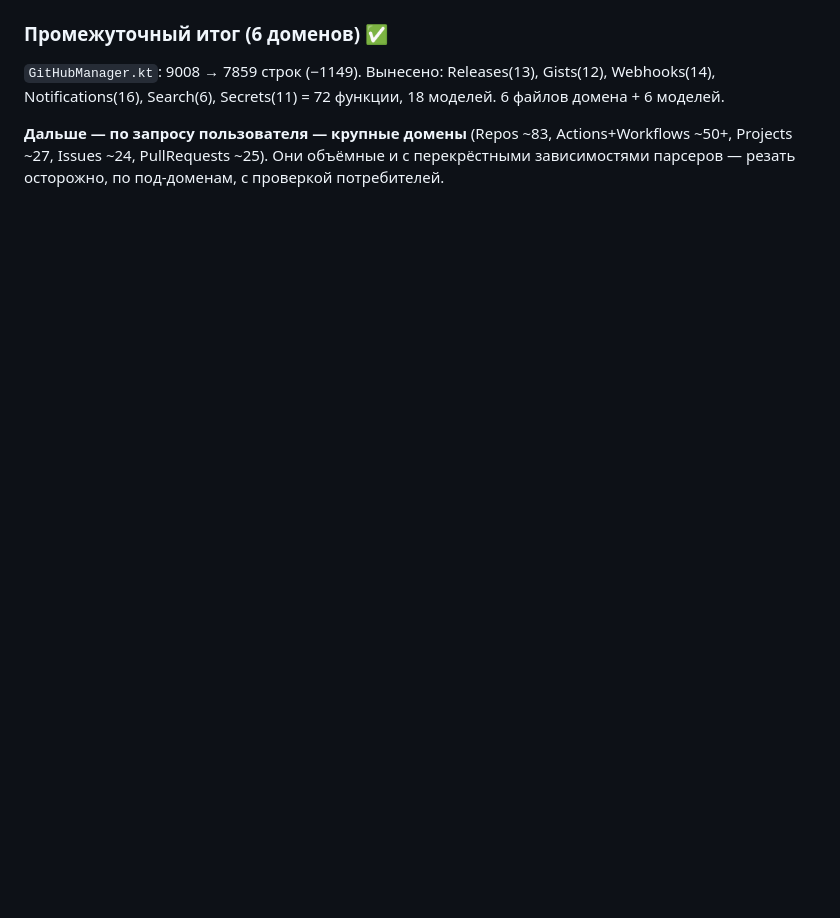
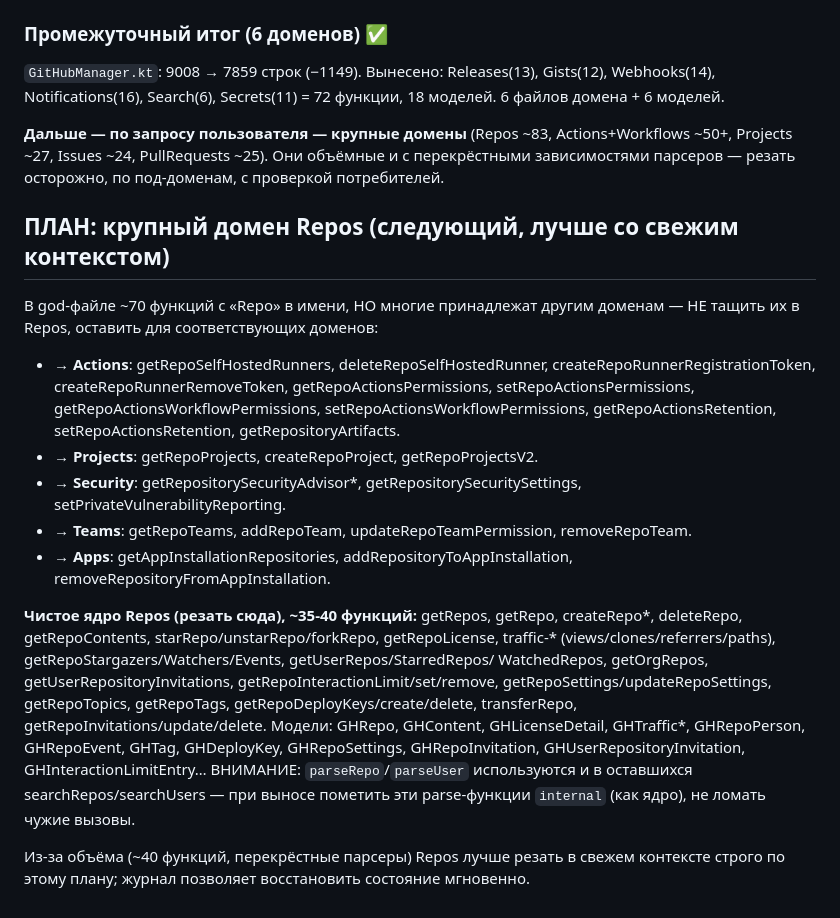
Before and after one commit to lkolholk-ctrl/gsgit, a Markdown page: docs/decomposition-log.md, the part around the change. GitHub-like rendering; blank space fills up the shorter version.

Commit message:
docs: add Repos domain decomposition plan to log
Карта крупного домена Repos: какие "Repo*"-функции принадлежат другим доменам
(Actions/Projects/Security/Teams/Apps) и не тащить их, плюс состав чистого ядра
Repos (~40 функций) для следующей сессии.

Co-Authored-By: Claude Opus 4.8 (1M context) <noreply@anthropic.com>

```diff
--- a/docs/decomposition-log.md
+++ b/docs/decomposition-log.md
@@ -203,3 +203,30 @@ Notifications(16), Search(6), Secrets(11) = 72 функции, 18 моделей
 **Дальше — по запросу пользователя — крупные домены** (Repos ~83, Actions+Workflows ~50+,
 Projects ~27, Issues ~24, PullRequests ~25). Они объёмные и с перекрёстными зависимостями
 парсеров — резать осторожно, по под-доменам, с проверкой потребителей.
+
+## ПЛАН: крупный домен Repos (следующий, лучше со свежим контекстом)
+
+В god-файле ~70 функций с «Repo» в имени, НО многие принадлежат другим доменам — НЕ тащить их
+в Repos, оставить для соответствующих доменов:
+- → **Actions**: getRepoSelfHostedRunners, deleteRepoSelfHostedRunner, createRepoRunnerRegistrationToken,
+  createRepoRunnerRemoveToken, getRepoActionsPermissions, setRepoActionsPermissions,
+  getRepoActionsWorkflowPermissions, setRepoActionsWorkflowPermissions, getRepoActionsRetention,
+  setRepoActionsRetention, getRepositoryArtifacts.
+- → **Projects**: getRepoProjects, createRepoProject, getRepoProjectsV2.
+- → **Security**: getRepositorySecurityAdvisor*, getRepositorySecuritySettings, setPrivateVulnerabilityReporting.
+- → **Teams**: getRepoTeams, addRepoTeam, updateRepoTeamPermission, removeRepoTeam.
+- → **Apps**: getAppInstallationRepositories, addRepositoryToAppInstallation, removeRepositoryFromAppInstallation.
+
+**Чистое ядро Repos (резать сюда), ~35-40 функций:** getRepos, getRepo, createRepo*,
+deleteRepo, getRepoContents, starRepo/unstarRepo/forkRepo, getRepoLicense, traffic-*
+(views/clones/referrers/paths), getRepoStargazers/Watchers/Events, getUserRepos/StarredRepos/
+WatchedRepos, getOrgRepos, getUserRepositoryInvitations, getRepoInteractionLimit/set/remove,
+getRepoSettings/updateRepoSettings, getRepoTopics, getRepoTags, getRepoDeployKeys/create/delete,
+transferRepo, getRepoInvitations/update/delete.
+Модели: GHRepo, GHContent, GHLicenseDetail, GHTraffic*, GHRepoPerson, GHRepoEvent, GHTag,
+GHDeployKey, GHRepoSettings, GHRepoInvitation, GHUserRepositoryInvitation, GHInteractionLimitEntry…
+ВНИМАНИЕ: `parseRepo`/`parseUser` используются и в оставшихся searchRepos/searchUsers — при
+выносе пометить эти parse-функции `internal` (как ядро), не ломать чужие вызовы.
+
+Из-за объёма (~40 функций, перекрёстные парсеры) Repos лучше резать в свежем контексте
+строго по этому плану; журнал позволяет восстановить состояние мгновенно.
```
